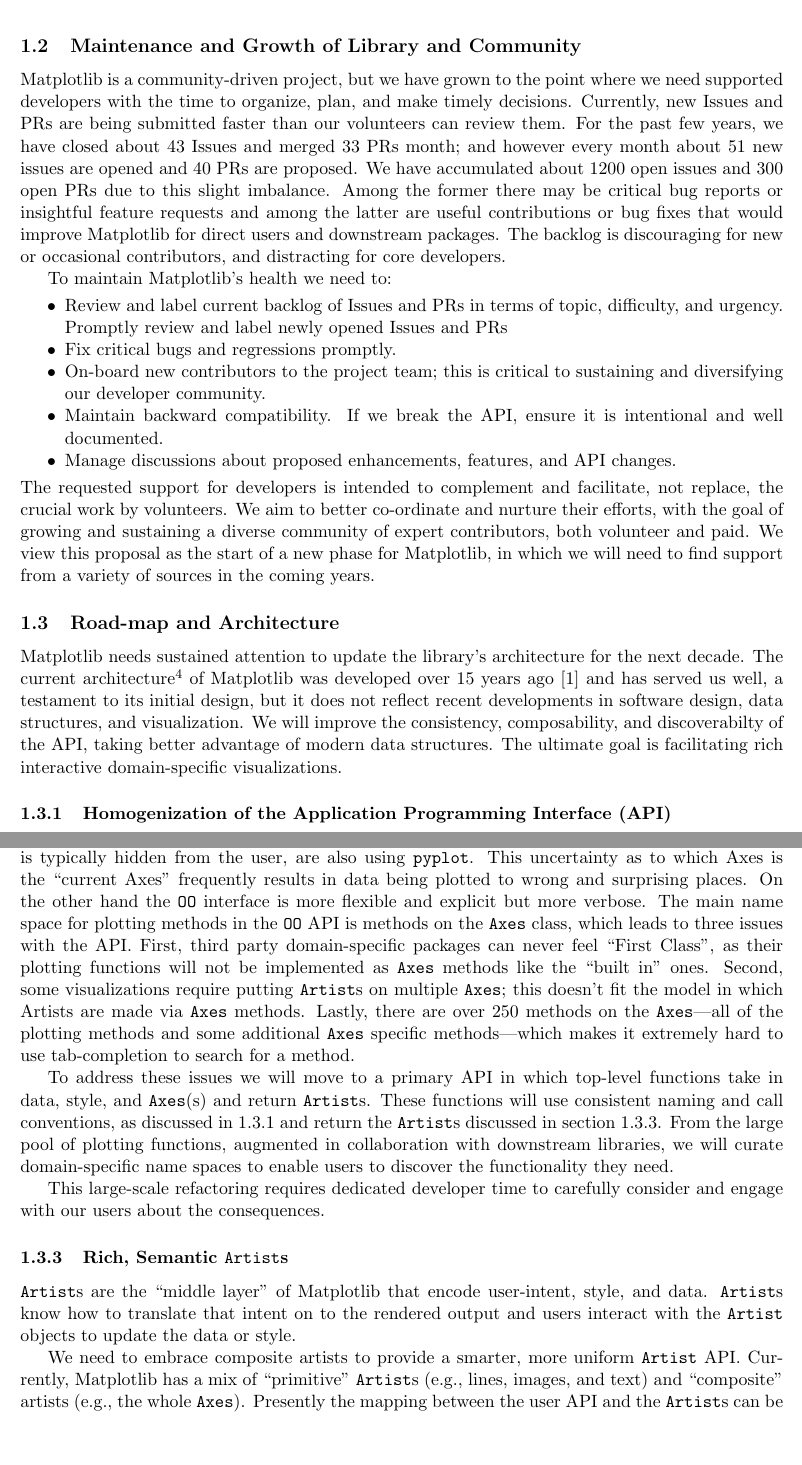
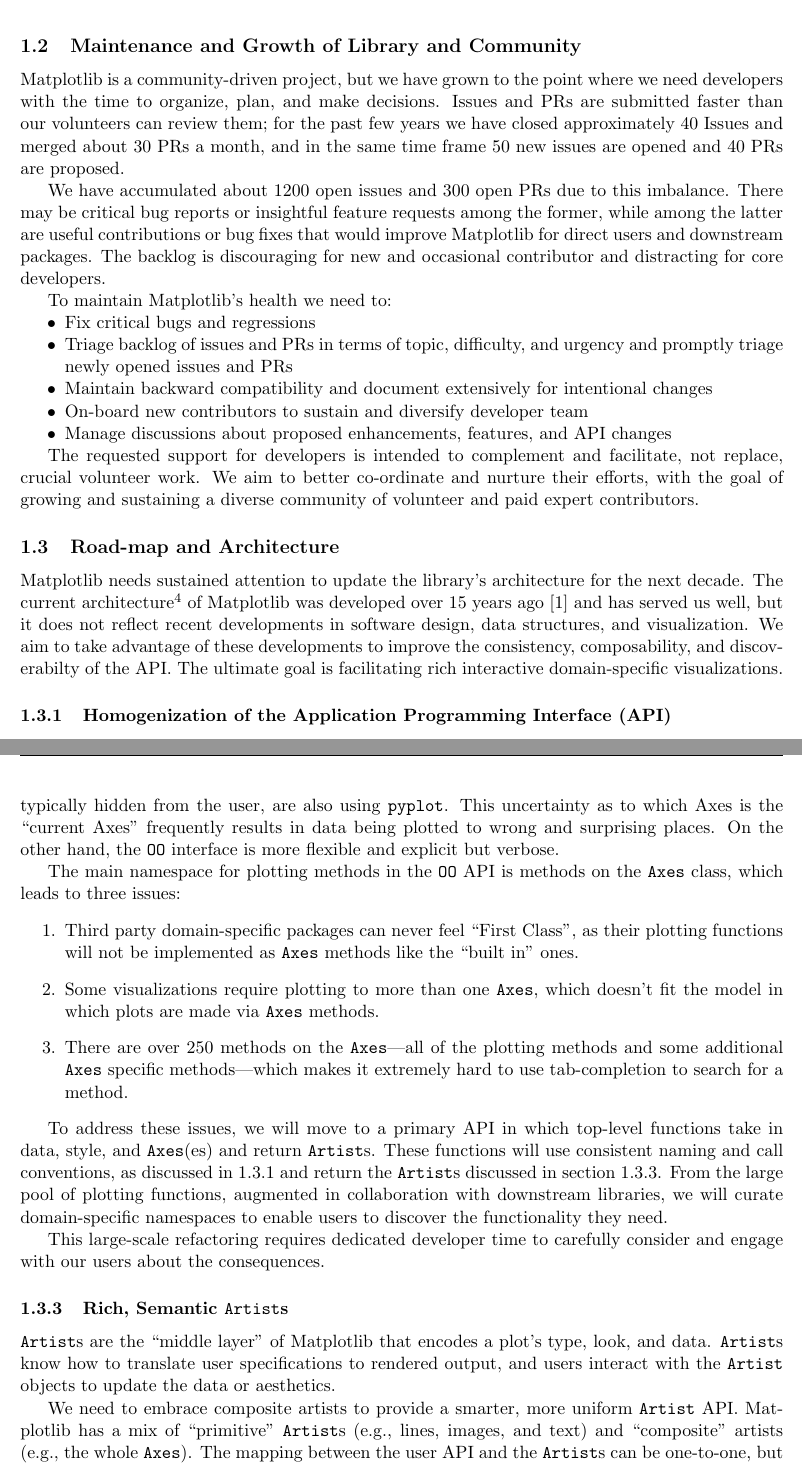
Before and after one commit to matplotlib/CZI_2019-07_mpl, a LaTeX document (CZI_mpl.tex): two parts of pages 2 and 3 of 6, joined at a grey line, cut so that both start at the same text, the shorter picture padded with empty space. Compiled offline with pdfLaTeX.

Commit message:
up to data model

```diff
--- a/CZI_mpl.tex
+++ b/CZI_mpl.tex
@@ -65,45 +64,32 @@
 
 Through maintaining the code base and developing the architecture for the next version, we will generate API guidelines so that downstream libraries inter-operate well and ``feel'' similar. By building out community, templates, and tools, we will provide downstream library developers and downstream users resources for getting the most out of building their tools on top of Matplotlib.
 
-
 \subsection{Maintenance and Growth of Library and Community}
 
-Matplotlib is a community-driven project, but we have grown to the point where we need supported developers with the time to organize, plan, and make timely decisions. Currently, new Issues and PRs
-are being submitted faster than our volunteers can
-review them.  For the past few years, we have closed about 43 Issues
-and merged 33 PRs month; and however every month about 51 new issues
-are opened and 40 PRs are proposed.  We have accumulated about 1200 open issues and
-300 open PRs due to this slight imbalance.  Among the former there may be critical bug reports or
-insightful feature requests and among the latter are useful
-contributions or bug fixes that would improve Matplotlib for direct
-users and downstream packages.  The backlog is discouraging for new or
-occasional contributors, and distracting for core developers.
+Matplotlib is a community-driven project, but we have grown to the point where we need developers with the time to organize, plan, and make decisions. Issues and PRs are submitted faster than our volunteers can
+review them; for the past few years we have closed approximately 40 Issues
+and merged about 30 PRs a month, and in the same time frame 50 new issues are opened and 40 PRs are proposed.
+
+We have accumulated about 1200 open issues and 300 open PRs due to this imbalance. There may be critical bug reports or insightful feature requests among the former, while among the latter are useful contributions or bug fixes that would improve Matplotlib for direct users and downstream packages. The backlog is discouraging for new and occasional contributor and distracting for core developers.
 
 To maintain Matplotlib's health we need to:
+%% these can probably be shortened further, to just stuff like Triage and on board
+%%since explainations are in text
+\begin{itemize}[noitemsep]
+\item Fix critical bugs and regressions
+\item Triage backlog of issues and PRs in terms of
+  topic, difficulty, and urgency and promptly triage newly
+  opened issues and PRs
+\item Maintain backward compatibility and document extensively for intentional changes
+\item On-board new contributors to sustain and diversify developer team
+\item Manage discussions about proposed enhancements, features, and API changes
+\end{itemize}
 
-\begin{itemize}[noitemsep]
-\item Review and label current backlog of Issues and PRs in terms of
-  topic, difficulty, and urgency.  Promptly review and label newly
-  opened Issues and PRs
-\item Fix critical bugs and regressions promptly.
-\item On-board new contributors to the project team; this is critical to
-  sustaining and diversifying our developer community.
-  % AL had concerns about this being an agressive growth target, I think
-  % of this more in terms of making sure we are bring people on to offset
-  % the people eventually rolling off (for what ever reason)
-  % JMK: We hav a backlog of PRs largely because we don't have enough
-  % people to review them. I think a larger community is key.
-\item Maintain backward compatibility.  If we break the API, ensure it
-  is intentional and well documented.
-\item Manage discussions about proposed enhancements, features, and API changes.
-\end{itemize}
-The requested support for developers is intended to complement and
-facilitate, not replace, the crucial work by volunteers.  We aim to
-better co-ordinate and nurture their
-efforts, with the goal of growing and sustaining a diverse community
-of expert contributors, both volunteer and paid.  We view
-this proposal as the start of a new phase for Matplotlib, in which we
-will need to find support from a variety of sources in the coming years.
+The requested support for developers is intended to complement and facilitate, not replace, crucial volunteer work. We aim to better co-ordinate and nurture their efforts, with the goal of growing and sustaining a diverse community of volunteer and paid expert contributors.
+
+%% We view this proposal as the start of a new phase for Matplotlib, in which we will need to find support from a variety of sources in the coming years.
+%% - not sure why this sentence needs to be here
+
 % Realistically, don't we need *some* funding for paid work to
 % continue after this?  I don't think this is a one-shot cure-all.
 % Agree, this is at best a jump start / down payment on future funding
@@ -112,18 +98,9 @@
 
 
 \subsection{Road-map and Architecture}
-
-Matplotlib needs sustained attention to update the library's
-architecture for the next decade.
-The current
-architecture\footnote{\url{https://www.aosabook.org/en/matplotlib.html}}
-of Matplotlib was developed over 15 years ago \cite{Hunter:2007} and has served
-us well, a testament to its initial design, but it
-does not reflect recent developments in software design, data
-structures, and visualization.
-We will improve the consistency, composability, and discoverabilty of the API,
-taking better advantage of modern data structures.  The
-ultimate goal is facilitating rich interactive domain-specific visualizations.
+Matplotlib needs sustained attention to update the library's architecture for the next decade.
+The current architecture\footnote{\url{https://www.aosabook.org/en/matplotlib.html}} of Matplotlib was
+developed over 15 years ago \cite{Hunter:2007} and has served us well, but it does not reflect recent developments in software design, data structures, and visualization. We aim to take advantage of these developments to improve the consistency, composability, and discoverabilty of the API. The ultimate goal is facilitating rich interactive domain-specific visualizations.
 
 
 %% We will develop
@@ -159,64 +134,42 @@
 usage, it is easy to lose track of which Axes is the ``current Axes'';
 particularly when library functions, where code is typically hidden
 from the user, are also using \texttt{pyplot}.
-This uncertainty as to
-which Axes is the ``current Axes'' frequently results in data being
-plotted to wrong and surprising places.
-On the other hand the \texttt{OO} interface is more flexible and
-explicit but more verbose.
-The main name space for plotting methods in the \texttt{OO} API is
-methods on the \texttt{Axes} class, which leads to three issues with
-the API.
-First, third party domain-specific packages can never feel ``First
+This uncertainty as to which Axes is the ``current Axes'' frequently results in data being
+plotted to wrong and surprising places. On the other hand, the \texttt{OO} interface is more flexible and
+explicit but verbose.
+
+The main namespace for plotting methods in the \texttt{OO} API is
+methods on the \texttt{Axes} class, which leads to three issues:
+\begin{enumerate}
+\item Third party domain-specific packages can never feel ``First
 Class'', as their plotting functions will not be implemented as
 \texttt{Axes} methods like the ``built in'' ones.
-Second, some visualizations require putting \texttt{Artist}s on
-multiple \texttt{Axes}; this doesn't fit the model in which Artists
-are made via \texttt{Axes} methods.
-Lastly, there are over 250 methods on the \texttt{Axes}---all of the
+\item Some visualizations require plotting to more than one \texttt{Axes}, which
+doesn't fit the model in which plots are made via \texttt{Axes} methods.
+\item There are over 250 methods on the \texttt{Axes}---all of the
 plotting methods and some additional \texttt{Axes} specific
 methods---which makes it extremely hard to use tab-completion to
 search for a method.
+\end{enumerate}
 
-To address these issues we will move to a primary API in which
-top-level functions take in data, style, and \texttt{Axes}(s) and
+To address these issues, we will move to a primary API in which
+top-level functions take in data, style, and \texttt{Axes}(es) and
 return \texttt{Artist}s.  These functions will use consistent naming
 and call conventions, as discussed in \ref{sec:api_hom} and return the
-\texttt{Artist}s discussed in section \ref{sec:artists}.  From the
+\texttt{Artist}s discussed in section \ref{sec:artists}. From the
 large pool of plotting functions, augmented in collaboration with
-downstream libraries, we will curate domain-specific name spaces to
+downstream libraries, we will curate domain-specific namespaces to
 enable users to discover the functionality they need.
 
 This large-scale refactoring requires dedicated developer time to
 carefully consider and engage with our users about the consequences.
 
-% This is a huge change in the API that will require time to carefully
-% consider the consequences.
-% --
-% Does this mean it the consequences might be so bad that it won't be
-% pursued?  My point is that the sentence is true--but its role in the
-% proposal is unclear to me.  I'm not sure it is what you really want
-% to say here.
-%% also this is some serious levels of community work
-% TAC: considered just removing it, but I like HA's suggestion of adding a
-% community aspect of it.
-
-
 
 \subsubsection{Rich, Semantic \texttt{Artist}s}
 \label{sec:artists}
-\texttt{Artist}s are the ``middle layer'' of Matplotlib that encode
-user-intent, style, and data.  \texttt{Artist}s know how to
-translate that intent on to the rendered output and
-users interact with the \texttt{Artist}
-objects to update the data or style.
+\texttt{Artist}s are the ``middle layer'' of Matplotlib that encodes a plot's type, look, and data.  \texttt{Artist}s know how to translate user specifications to rendered output, and users interact with the \texttt{Artist} objects to update the data or aesthetics.
 
-We need to embrace composite artists
-to provide a smarter, more uniform \texttt{Artist} API.
-Currently, Matplotlib has a mix of ``primitive'' \texttt{Artist}s
-(e.g., lines, images, and text) and ``composite'' artists (e.g.,
-the whole \texttt{Axes}).
-Presently the mapping between the user API and the \texttt{Artist}s can be
-one-to-one, but often one user call will generate many decoupled
-primitive \texttt{Artist}s.
+We need to embrace composite artists to provide a smarter, more uniform \texttt{Artist} API.
+Matplotlib has a mix of ``primitive'' \texttt{Artist}s (e.g., lines, images, and text) and ``composite'' artists (e.g., the whole \texttt{Axes}). The mapping between the user API and the \texttt{Artist}s can be
+one-to-one, but often one user call will generate many decoupled primitive \texttt{Artist}s.
 For example, \texttt{hist} displays a histogram, notionally a single entity to the user,
```
Also changed, not shown: CZI_mpl.tex (37 more changed lines).
